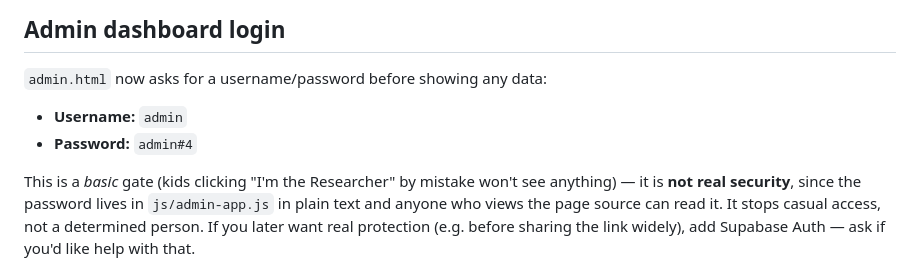
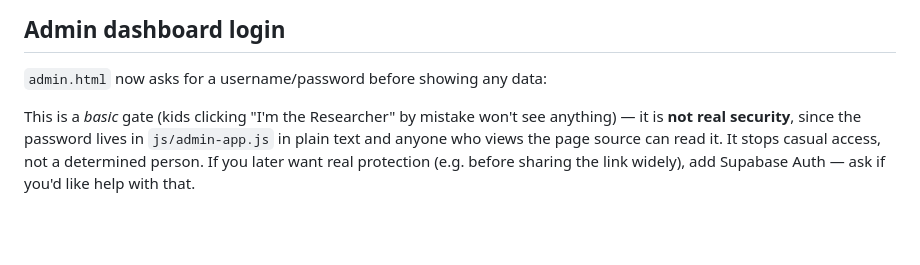
Before and after one commit to Roshni-Mall-19/eureka-learning-gap, a Markdown page: README.md, the part around the change. Drawn GitHub-style; blank space fills up the shorter version.

```diff
--- a/README.md
+++ b/README.md
@@ -75,8 +75,6 @@ Go to `admin.html` → **Question Bank** → pick a standard → fill the "Add a
 
 ## Admin dashboard login
 `admin.html` now asks for a username/password before showing any data:
-- **Username:** `admin`
-- **Password:** `admin#4`
 
 This is a *basic* gate (kids clicking "I'm the Researcher" by mistake won't see anything) — it is **not real security**, since the password lives in `js/admin-app.js` in plain text and anyone who views the page source can read it. It stops casual access, not a determined person. If you later want real protection (e.g. before sharing the link widely), add Supabase Auth — ask if you'd like help with that.
 
```
